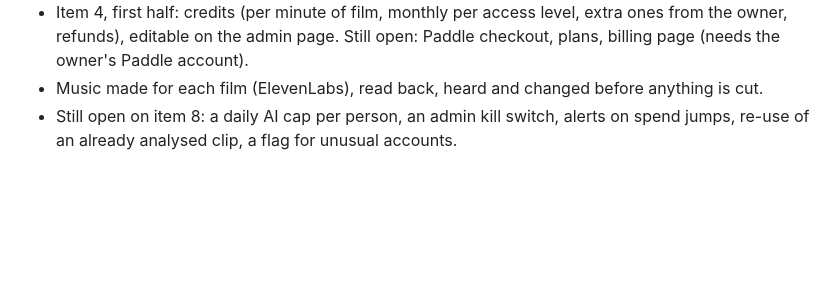
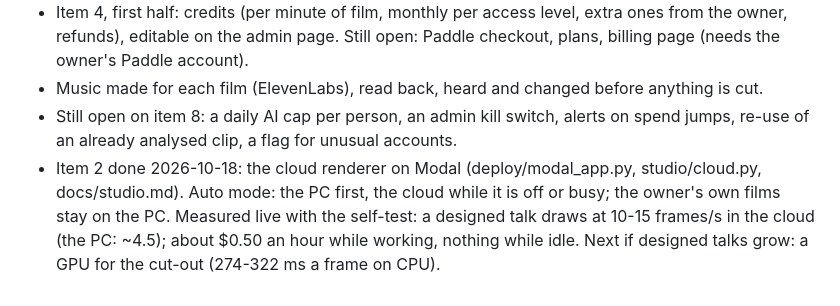
Before and after one commit to SIDDHANTH-THAKURI/Flicello, a Markdown page: docs/proposals/flicello-next.md, the part around the change. Rendered like a GitHub page; blank space fills up the shorter version.

Commit message:
The to-do list: the cloud renderer is done
Co-Authored-By: Claude Opus 5.5 <noreply@anthropic.com>

```diff
--- a/docs/proposals/flicello-next.md
+++ b/docs/proposals/flicello-next.md
@@ -182,3 +182,7 @@ Agreed order (2026-10-17): 1 PC renderer (done), 2 abuse limits + payments, 3 un
 - Music made for each film (ElevenLabs), read back, heard and changed before anything is cut.
 - Still open on item 8: a daily AI cap per person, an admin kill switch, alerts on spend jumps, re-use of an
   already analysed clip, a flag for unusual accounts.
+- Item 2 done 2026-10-18: the cloud renderer on Modal (deploy/modal_app.py, studio/cloud.py, docs/studio.md). Auto
+  mode: the PC first, the cloud while it is off or busy; the owner's own films stay on the PC. Measured live with
+  the self-test: a designed talk draws at 10-15 frames/s in the cloud (the PC: ~4.5); about $0.50 an hour while
+  working, nothing while idle. Next if designed talks grow: a GPU for the cut-out (274-322 ms a frame on CPU).
```
